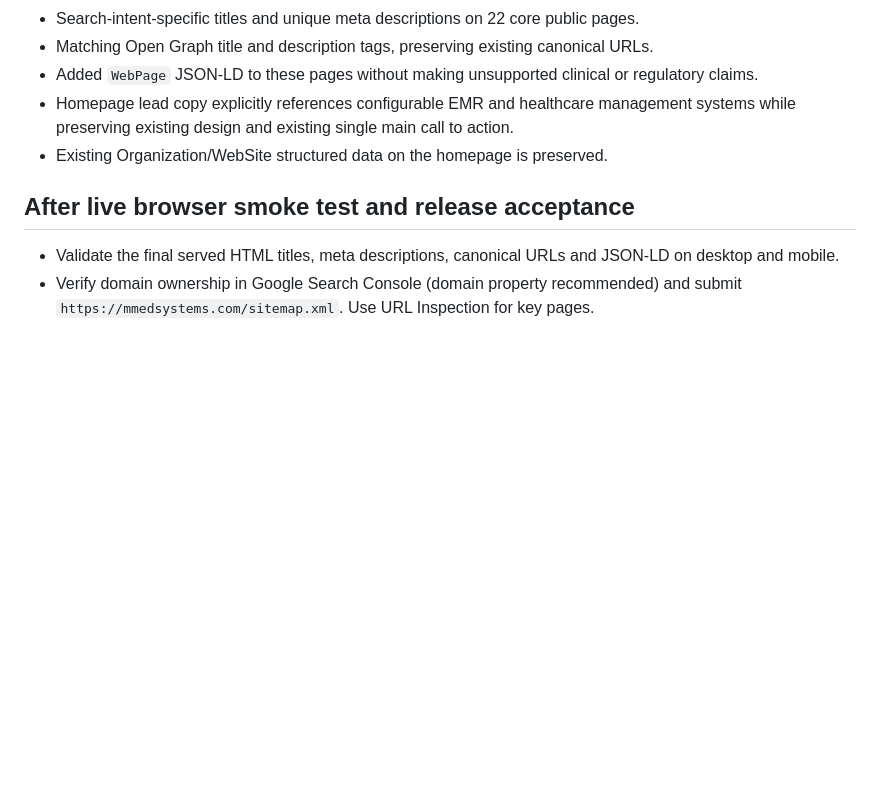
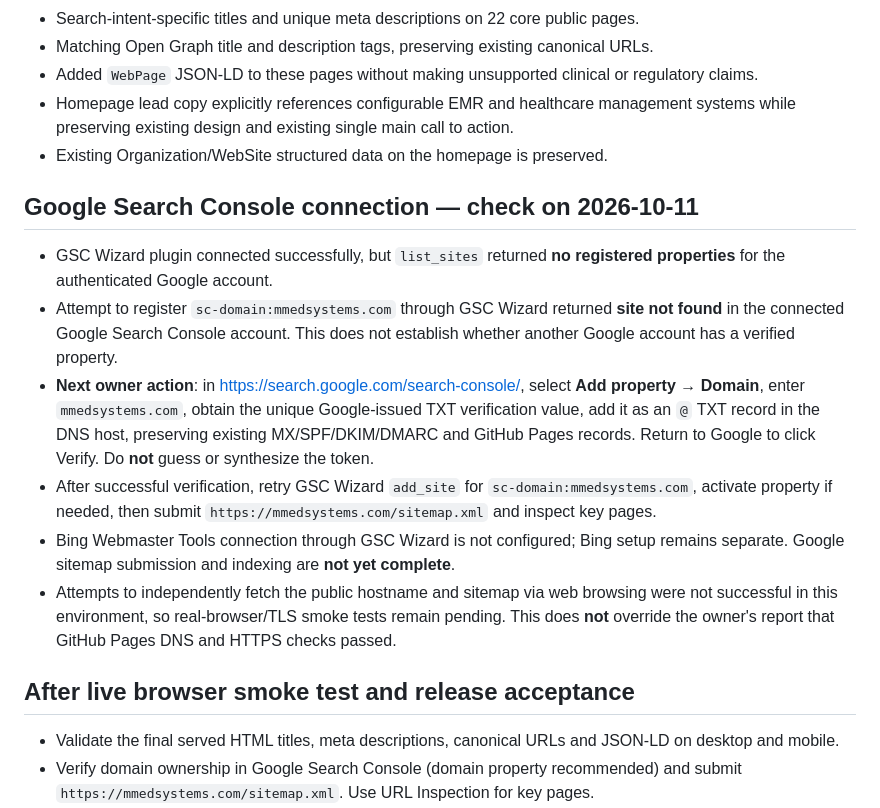
Before and after one commit to admin-st2/mmedsystems-website, a Markdown page: docs/seo-launch-checklist.md, the part around the change. Drawn GitHub-style; blank space fills up the shorter version.

Commit message:
Docs: note GSC verification prerequisite and Bing connection status

```diff
--- a/docs/seo-launch-checklist.md
+++ b/docs/seo-launch-checklist.md
@@ -33,6 +33,14 @@ The following items are historical configuration and remaining verification chec
 - Homepage lead copy explicitly references configurable EMR and healthcare management systems while preserving existing design and existing single main call to action.
 - Existing Organization/WebSite structured data on the homepage is preserved.
 
+## Google Search Console connection — check on 2026-10-11
+- GSC Wizard plugin connected successfully, but `list_sites` returned **no registered properties** for the authenticated Google account.
+- Attempt to register `sc-domain:mmedsystems.com` through GSC Wizard returned **site not found** in the connected Google Search Console account. This does not establish whether another Google account has a verified property.
+- **Next owner action**: in https://search.google.com/search-console/, select **Add property → Domain**, enter `mmedsystems.com`, obtain the unique Google-issued TXT verification value, add it as an `@` TXT record in the DNS host, preserving existing MX/SPF/DKIM/DMARC and GitHub Pages records. Return to Google to click Verify. Do **not** guess or synthesize the token.
+- After successful verification, retry GSC Wizard `add_site` for `sc-domain:mmedsystems.com`, activate property if needed, then submit `https://mmedsystems.com/sitemap.xml` and inspect key pages.
+- Bing Webmaster Tools connection through GSC Wizard is not configured; Bing setup remains separate. Google sitemap submission and indexing are **not yet complete**.
+- Attempts to independently fetch the public hostname and sitemap via web browsing were not successful in this environment, so real-browser/TLS smoke tests remain pending. This does **not** override the owner's report that GitHub Pages DNS and HTTPS checks passed.
+
 ## After live browser smoke test and release acceptance
 - Validate the final served HTML titles, meta descriptions, canonical URLs and JSON-LD on desktop and mobile.
 - Verify domain ownership in Google Search Console (domain property recommended) and submit `https://mmedsystems.com/sitemap.xml`. Use URL Inspection for key pages.
```
